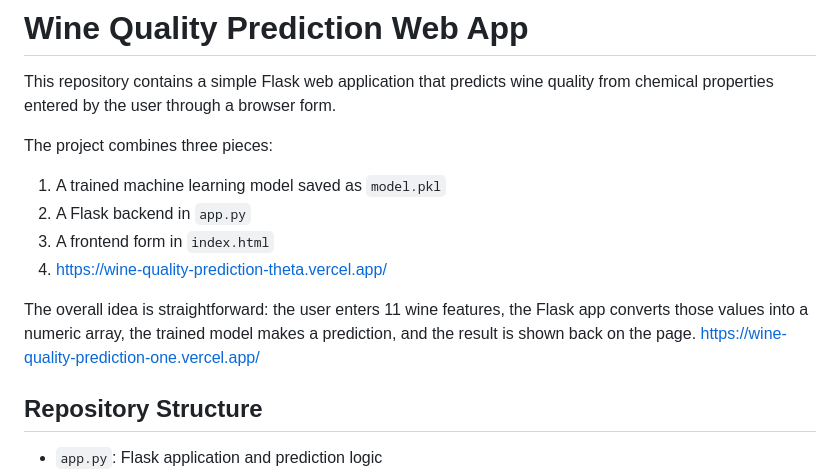
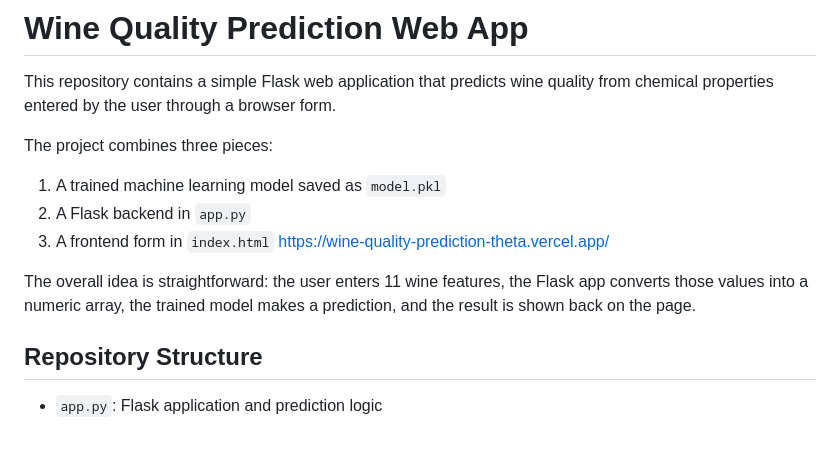
Before and after one commit to MusfirahAther/wine-quality-prediction, a Markdown page: README.md, the part around the change. Drawn GitHub-style; blank space fills up the shorter version.

Commit message:
Update README to remove duplicate link
Removed duplicate URL and cleaned up the README structure.

```diff
--- a/README.md
+++ b/README.md
@@ -7,10 +7,10 @@ The project combines three pieces:
 1. A trained machine learning model saved as `model.pkl`
 2. A Flask backend in `app.py`
 3. A frontend form in `index.html`
-4. https://wine-quality-prediction-theta.vercel.app/
+ https://wine-quality-prediction-theta.vercel.app/
 
 The overall idea is straightforward: the user enters 11 wine features, the Flask app converts those values into a numeric array, the trained model makes a prediction, and the result is shown back on the page.
-https://wine-quality-prediction-one.vercel.app/
+
 
 ## Repository Structure
 
```
